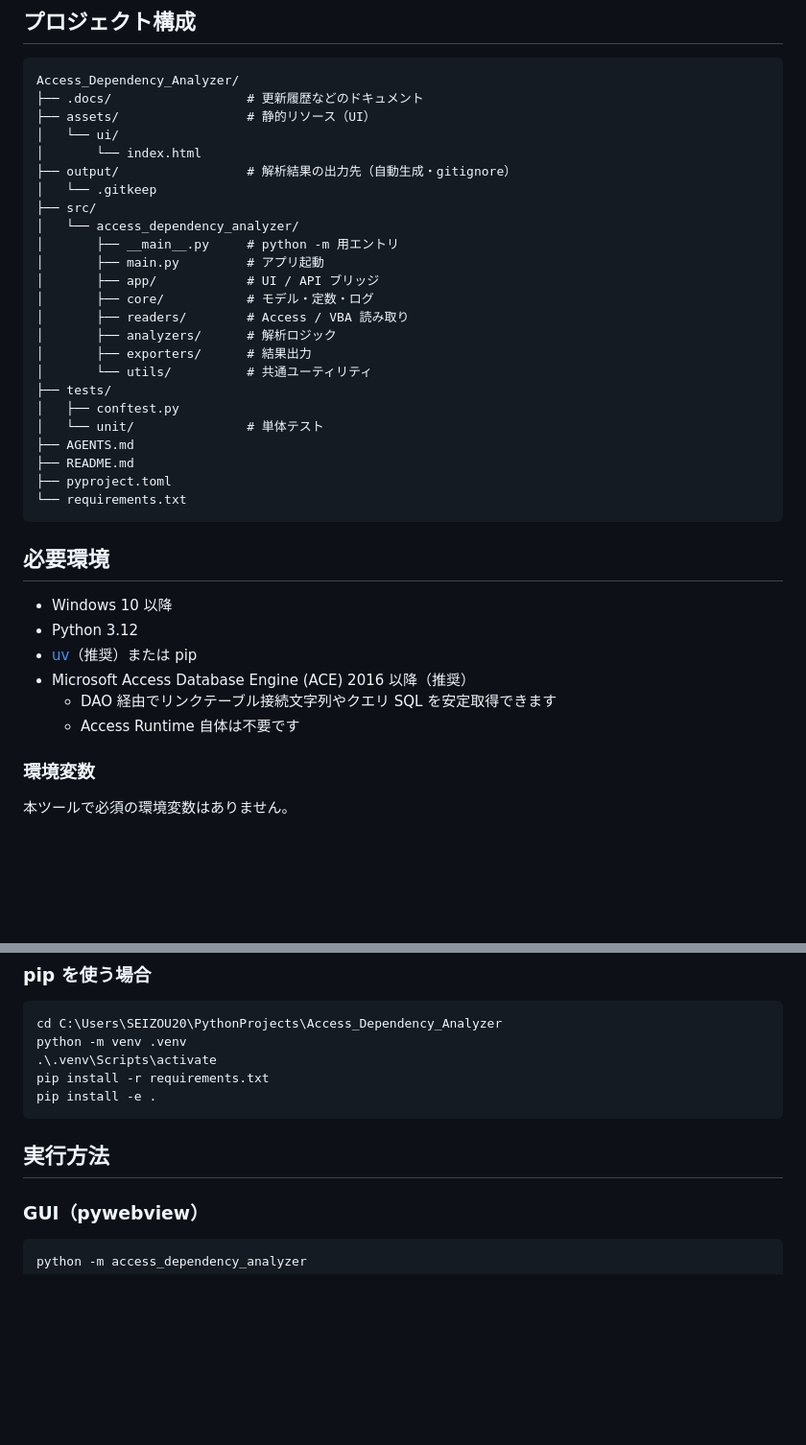
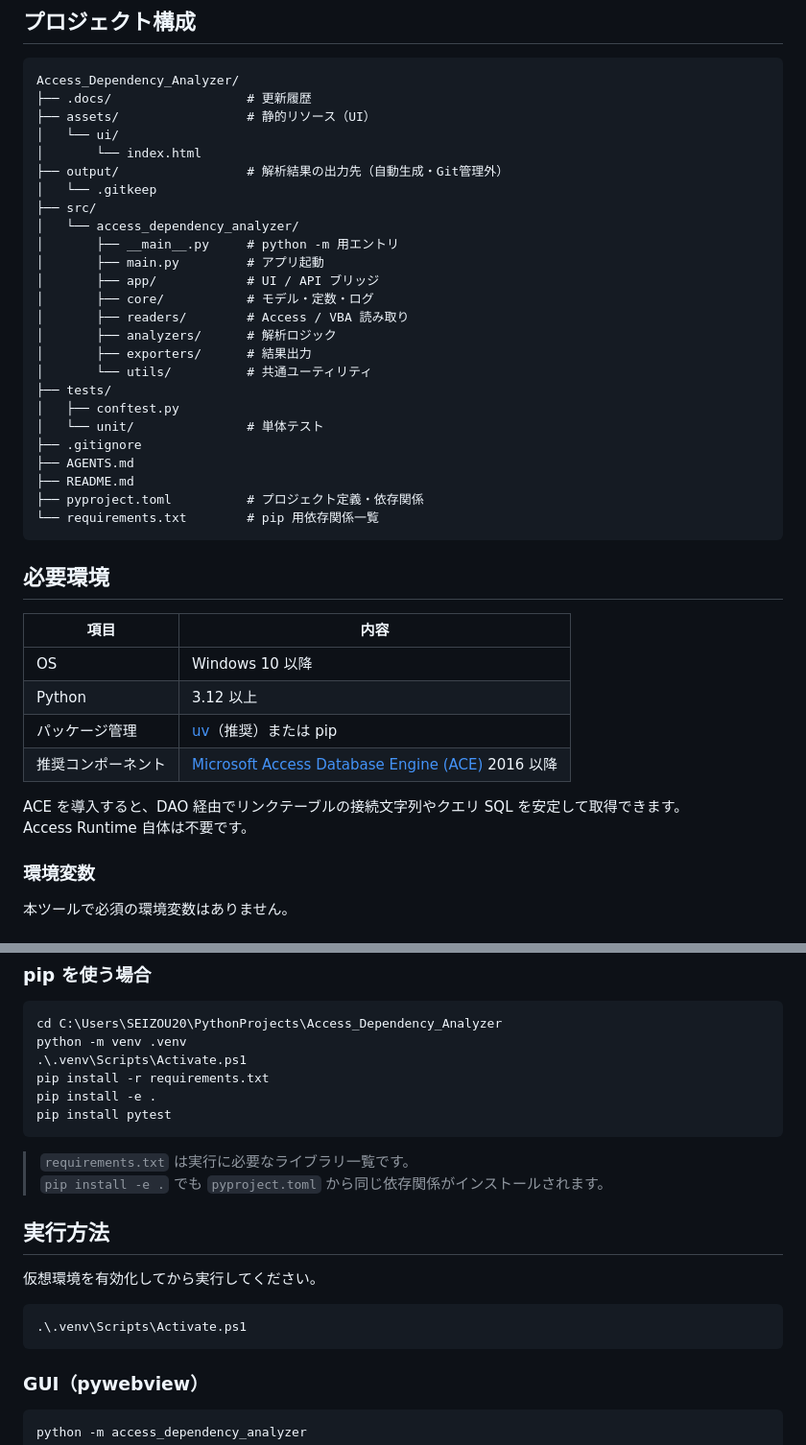
Before and after one commit to ImaiTakashi-biz/Access_Dependency_Analyzer, a Markdown page: README.md, 2 parts joined by grey strips. Shown at 96% size. Drawn GitHub-style; blank space fills up the shorter version.

Commit message:
Update README.md with new content

````diff
--- a/README.md
+++ b/README.md
@@ -15,11 +15,11 @@ Microsoft Access システム群の依存関係を自動解析し、Python + Pos
 
 ```text
 Access_Dependency_Analyzer/
-├── .docs/                  # 更新履歴などのドキュメント
+├── .docs/                  # 更新履歴
 ├── assets/                 # 静的リソース（UI）
 │   └── ui/
 │       └── index.html
-├── output/                 # 解析結果の出力先（自動生成・gitignore）
+├── output/                 # 解析結果の出力先（自動生成・Git管理外）
 │   └── .gitkeep
 ├── src/
 │   └── access_dependency_analyzer/
@@ -34,20 +34,24 @@ Access_Dependency_Analyzer/
 ├── tests/
 │   ├── conftest.py
 │   └── unit/               # 単体テスト
+├── .gitignore
 ├── AGENTS.md
 ├── README.md
-├── pyproject.toml
-└── requirements.txt
+├── pyproject.toml          # プロジェクト定義・依存関係
+└── requirements.txt        # pip 用依存関係一覧
 ```
 
 ## 必要環境
 
-- Windows 10 以降
-- Python 3.12
-- [uv](https://github.com/astral-sh/uv)（推奨）または pip
-- Microsoft Access Database Engine (ACE) 2016 以降（推奨）
-  - DAO 経由でリンクテーブル接続文字列やクエリ SQL を安定取得できます
-  - Access Runtime 自体は不要です
+| 項目 | 内容 |
+|---|---|
+| OS | Windows 10 以降 |
+| Python | 3.12 以上 |
+| パッケージ管理 | [uv](https://github.com/astral-sh/uv)（推奨）または pip |
+| 推奨コンポーネント | [Microsoft Access Database Engine (ACE)](https://www.microsoft.com/en-us/download/details.aspx?id=54920) 2016 以降 |
+
+ACE を導入すると、DAO 経由でリンクテーブルの接続文字列やクエリ SQL を安定して取得できます。
+Access Runtime 自体は不要です。
 
 ### 環境変数
 
@@ -69,12 +73,22 @@ uv pip install pytest
 ```powershell
 cd C:\Users\SEIZOU20\PythonProjects\Access_Dependency_Analyzer
 python -m venv .venv
-.\.venv\Scripts\activate
+.\.venv\Scripts\Activate.ps1
 pip install -r requirements.txt
 pip install -e .
+pip install pytest
 ```
 
+> `requirements.txt` は実行に必要なライブラリ一覧です。
+> `pip install -e .` でも `pyproject.toml` から同じ依存関係がインストールされます。
+
 ## 実行方法
+
+仮想環境を有効化してから実行してください。
+
+```powershell
+.\.venv\Scripts\Activate.ps1
+```
 
 ### GUI（pywebview）
 
````
Also changed, not shown: other parts of README.md (+12 -5 lines).
